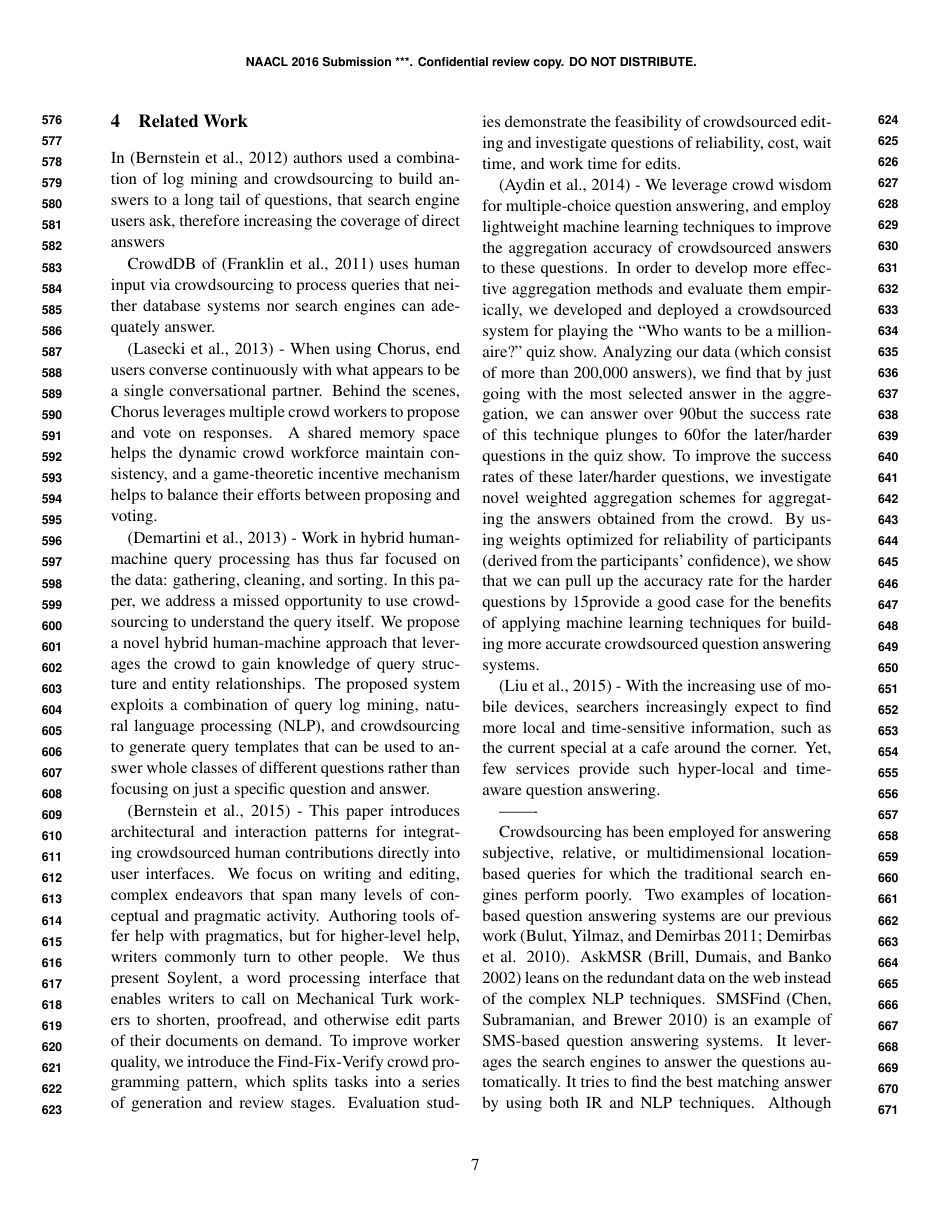
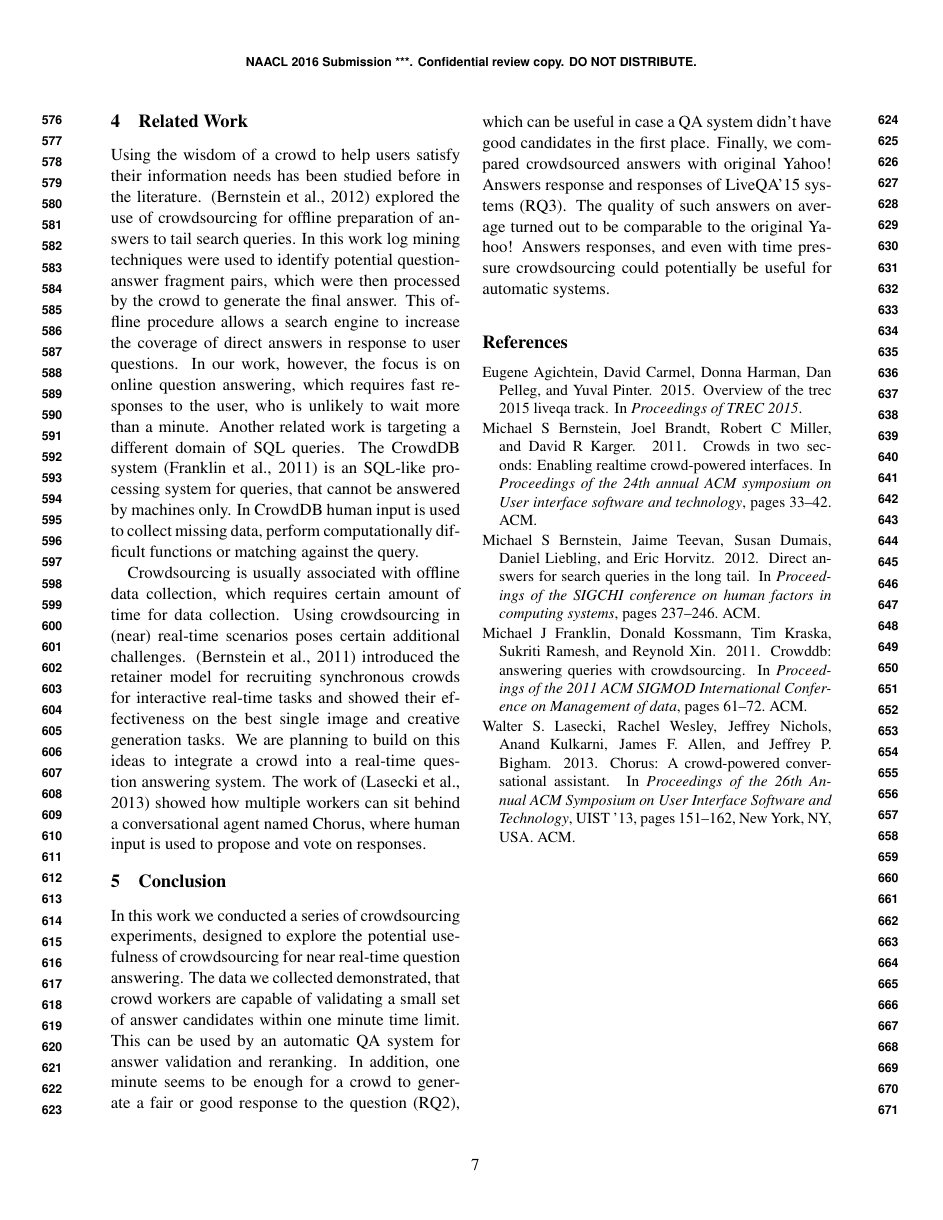
Before and after one commit to DenXX/NAACL_HCQA_2016_paper, a LaTeX paper (main.tex, which reads naaclhlt2016.bib): page 7 of 8 before the commit and page 7 of 7 after it. Compiled offline with pdfLaTeX.

Commit message:
Revising related work

```diff
--- a/main.tex
+++ b/main.tex
@@ -311,68 +311,18 @@ A user, who receives an answer from an expert system will probably trust it more
 \section{Related Work}
 \label{sec:related_work}
 
-In \cite{bernstein2012direct} authors used a combination of log mining and crowdsourcing to build answers to a long tail of questions, that search engine users ask, therefore increasing the coverage of direct answers
+Using the wisdom of a crowd to help users satisfy their information needs has been studied before in the literature.
+\cite{bernstein2012direct} explored the use of crowdsourcing for offline preparation of answers to tail search queries.
+In this work log mining techniques were used to identify potential question-answer fragment pairs, which were then processed by the crowd to generate the final answer.
+This offline procedure allows a search engine to increase the coverage of direct answers in response to user questions.
+In our work, however, the focus is on online question answering, which requires fast responses to the user, who is unlikely to wait more than a minute.
+Another related work is targeting a different domain of SQL queries.
+The CrowdDB system \cite{franklin2011crowddb} is an SQL-like processing system for queries, that cannot be answered by machines only.
+In CrowdDB human input is used to collect missing data, perform computationally difficult functions or matching against the query.
 
-CrowdDB of \cite{franklin2011crowddb} uses human input via crowdsourcing
-to process queries that neither database systems nor search engines
-can adequately answer.
 
-\cite{Lasecki:2013:CCC:2501988.2502057} - When using Chorus, end users converse continuously with what appears to be a single conversational partner. Behind the scenes, Chorus leverages multiple crowd workers to propose and vote on responses. A shared memory space helps the dynamic crowd workforce maintain consistency, and a game-theoretic incentive mechanism helps to balance their efforts between proposing and voting.
-
-\cite{demartini2013crowdq} - Work in hybrid human-machine query processing has thus far focused on the data: gathering, cleaning, and sorting. In
-this paper, we address a missed opportunity to use crowdsourcing
-to understand the query itself. We propose a novel
-hybrid human-machine approach that leverages the crowd
-to gain knowledge of query structure and entity relationships.
-The proposed system exploits a combination of query
-log mining, natural language processing (NLP), and crowdsourcing
-to generate query templates that can be used to
-answer whole classes of different questions rather than focusing
-on just a specific question and answer.
-
-\cite{bernstein2015soylent} - This paper introduces architectural and interaction patterns for integrating crowdsourced human contributions directly into user interfaces. We focus on writing and editing, complex endeavors that span many levels of conceptual and pragmatic activity. Authoring tools offer help with pragmatics, but for higher-level help, writers commonly turn to other people. We thus present Soylent, a word processing interface that enables writers to call on Mechanical Turk workers to shorten, proofread, and otherwise edit parts of their documents on demand. To improve worker quality, we introduce the Find-Fix-Verify crowd programming pattern, which splits tasks into a series of generation and review stages. Evaluation studies demonstrate the feasibility of crowdsourced editing and investigate questions of reliability, cost, wait time, and work time for edits.
-
-\cite{aydin2014crowdsourcing} - We leverage crowd wisdom for multiple-choice question
-answering, and employ lightweight machine learning
-techniques to improve the aggregation accuracy of
-crowdsourced answers to these questions. In order to
-develop more effective aggregation methods and evaluate
-them empirically, we developed and deployed a
-crowdsourced system for playing the “Who wants to be
-a millionaire?” quiz show. Analyzing our data (which
-consist of more than 200,000 answers), we find that by
-just going with the most selected answer in the aggregation,
-we can answer over 90% of the questions correctly,
-but the success rate of this technique plunges to 60%
-for the later/harder questions in the quiz show. To improve
-the success rates of these later/harder questions,
-we investigate novel weighted aggregation schemes for
-aggregating the answers obtained from the crowd. By
-using weights optimized for reliability of participants
-(derived from the participants’ confidence), we show that
-we can pull up the accuracy rate for the harder questions
-by 15%, and to overall 95% average accuracy. Our results
-provide a good case for the benefits of applying
-machine learning techniques for building more accurate
-crowdsourced question answering systems.
-
-\cite{liu2015real} - With the increasing
-use of mobile devices, searchers increasingly expect to find
-more local and time-sensitive information, such as the current
-special at a cafe around the corner. Yet, few services provide
-such hyper-local and time-aware question answering.
-
--------
-
-Crowdsourcing has been employed for answering subjective,
-relative, or multidimensional location-based queries
-for which the traditional search engines perform poorly.
-Two examples of location-based question answering systems
-are our previous work (Bulut, Yilmaz, and Demirbas 2011;
-Demirbas et al. 2010). AskMSR (Brill, Dumais, and Banko
-2002) leans on the redundant data on the web instead of the
-complex NLP techniques. SMSFind (Chen, Subramanian,
-and Brewer 2010) is an example of SMS-based question answering
-systems. It leverages the search engines to answer
-the questions automatically. It tries to find the best matching
-answer by using both IR and NLP techniques. Although
+Crowdsourcing is usually associated with offline data collection, which requires certain amount of time for data collection.
+Using crowdsourcing in (near) real-time scenarios poses certain additional challenges.
+\cite{bernstein2011crowds} introduced the retainer model for recruiting synchronous crowds for interactive real-time tasks and showed their effectiveness on the best single image and creative generation tasks.
+We are planning to build on this ideas to integrate a crowd into a real-time question answering system.
+The work of \cite{Lasecki:2013:CCC:2501988.2502057} showed how multiple workers can sit behind a conversational agent named Chorus, where human input is used to propose and vote on responses.
--- a/naaclhlt2016.bib
+++ b/naaclhlt2016.bib
@@ -76,3 +76,12 @@
   year={2015},
   organization={ACM}
 }
+
+@inproceedings{bernstein2011crowds,
+	title={Crowds in two seconds: Enabling realtime crowd-powered interfaces},
+	author={Bernstein, Michael S and Brandt, Joel and Miller, Robert C and Karger, David R},
+	booktitle={Proceedings of the 24th annual ACM symposium on User interface software and technology},
+	pages={33--42},
+	year={2011},
+	organization={ACM}
+}
```
Also changed, not shown: main.tex (11 more changed lines).
